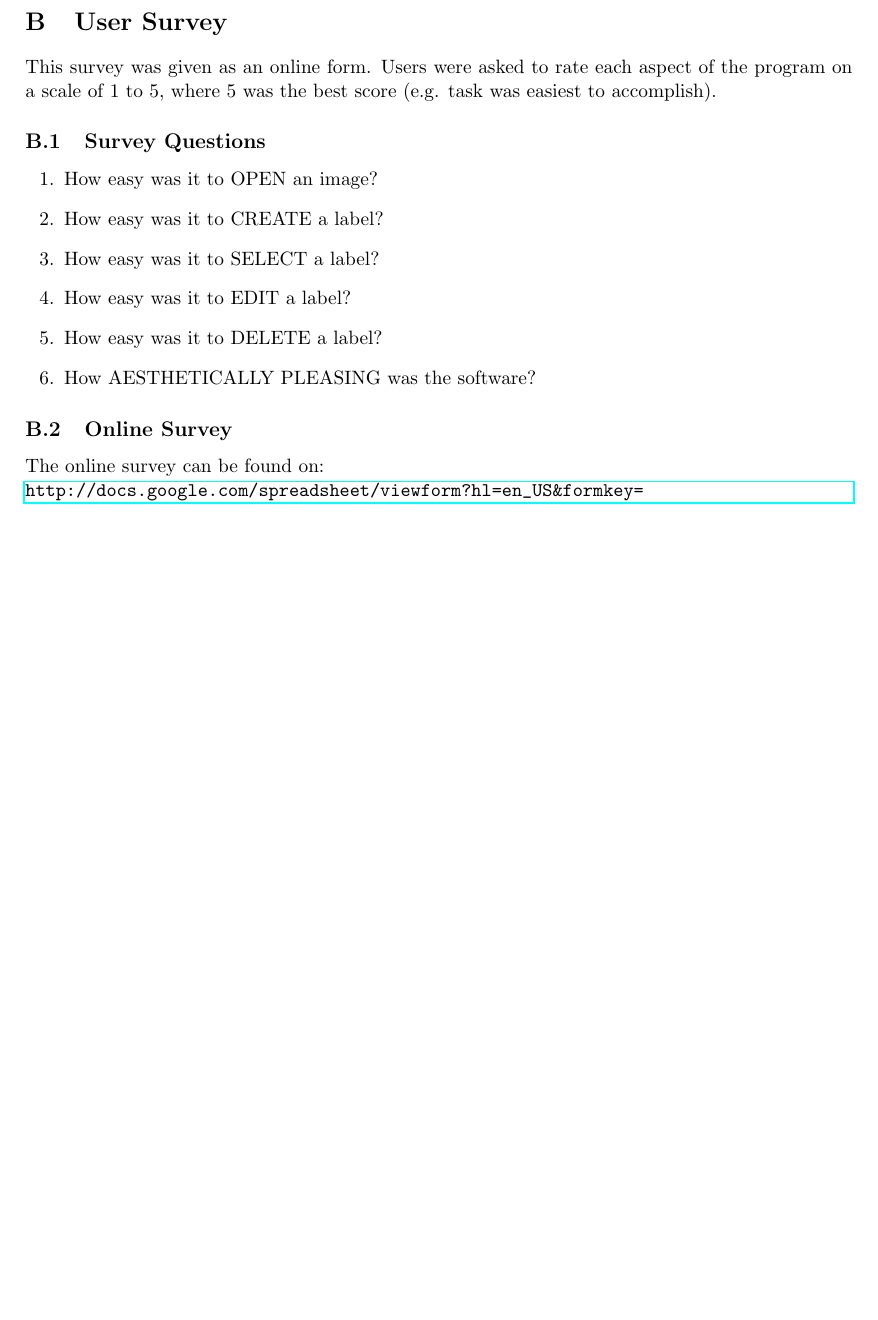
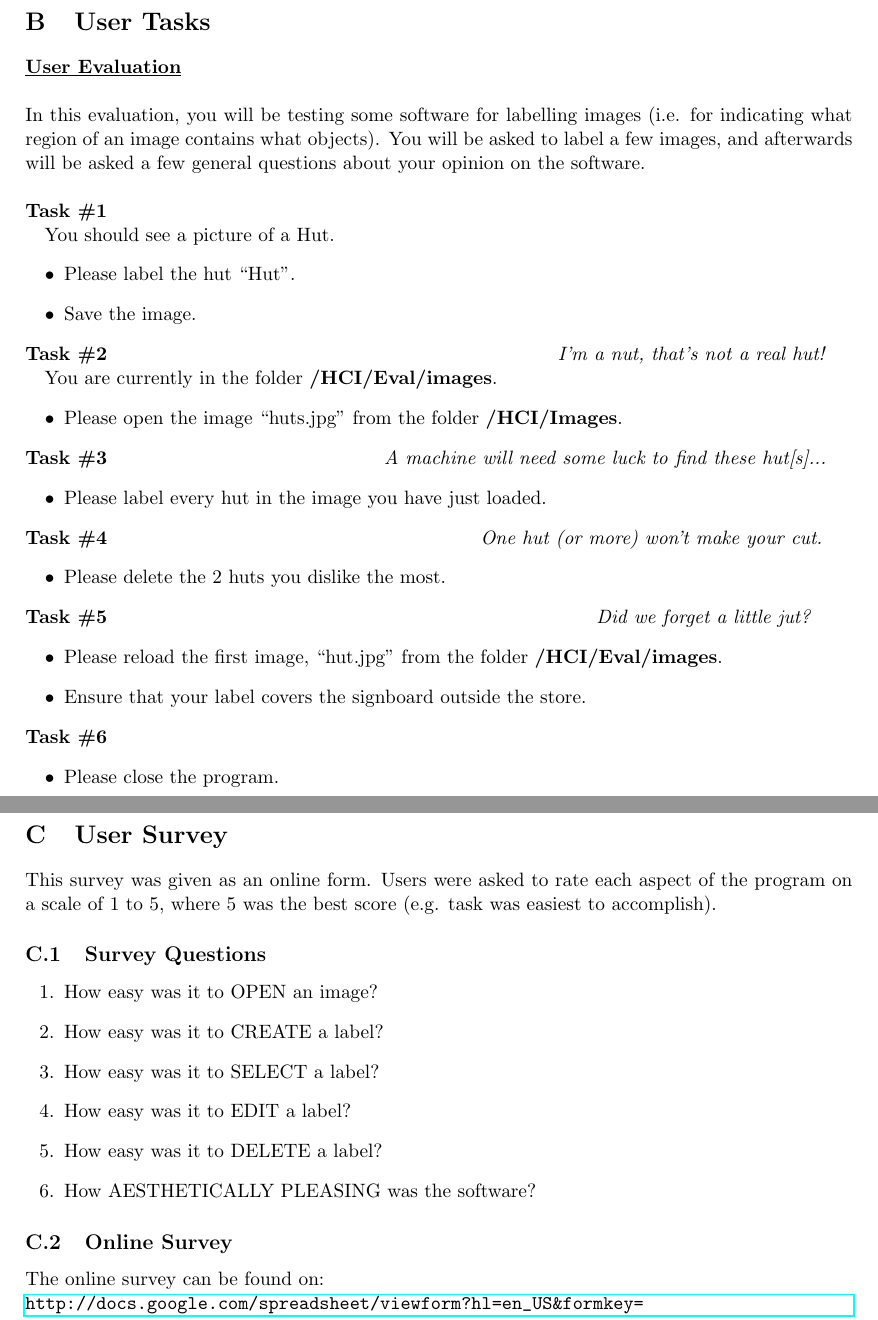
Before and after one commit to wenkakes/HCI-Coursework, a LaTeX document (part2/report.tex): part of page 10 of 10 before the commit and two parts of pages 10 and 11 of 11 after it, the two joined at a grey line, cut so that both start at the same text, the shorter picture padded with empty space. Compiled offline with pdfLaTeX.

Commit message:
Updated Report 2

```diff
--- a/part2/report.tex
+++ b/part2/report.tex
@@ -391,3 +395,50 @@ store. Testing was carried out at a desk in his home.
+\section{User Tasks}
+\underline{\bf User Evaluation} \newline
+
+\noindent In this evaluation, you will be testing some software for labelling images (i.e. for indicating what region of an image contains what objects). You will be asked to label a few images, and afterwards will be asked a few general questions about your opinion on the software. \newline
+
+\noindent {\bf Task \#1}
+
+You should see a picture of a Hut.
+\begin{itemize}
+\item Please label the hut ``Hut".
+\item Save the image.
+\end{itemize}
+
+\noindent {\bf Task \#2}
+\indent \indent \indent \indent \indent \indent  \indent \indent \indent  \indent \indent \indent \indent \indent \indent
+\indent  \indent \indent \indent \indent  \indent \indent \indent
+\emph{I’m a nut, that’s not a real hut!}
+
+You are currently in the folder {\bf /HCI/Eval/images}.
+\begin{itemize}
+\item Please open the image ``huts.jpg" from the folder {\bf /HCI/Images}.
+\end{itemize}
+
+\noindent {\bf Task \#3}
+\indent \indent \indent \indent \indent \indent
+\indent  \indent \indent \indent \indent  \indent \indent \indent  \emph{A machine will need some luck to find these hut[s]...}
+\begin{itemize}
+\item Please label every hut in the image you have just loaded.
+\end{itemize}
+
+\noindent {\bf Task \#4} \indent \indent \indent \indent \indent \indent  \indent \indent \indent  \indent \indent \indent \indent
+\indent \indent \indent \indent \indent \indent \emph{One hut (or more) won’t make your cut.}
+\begin{itemize}
+\item Please delete the 2 huts you dislike the most.
+\end{itemize}
+
+\noindent {\bf Task \#5} \indent \indent
+\indent \indent \indent \indent \indent \indent  \indent \indent \indent  \indent \indent \indent \indent \indent \indent
+\indent  \indent \indent \indent \indent  \indent \indent \indent  \emph{Did we forget a little jut?}
+\begin{itemize}
+\item Please reload the first image, ``hut.jpg" from the folder {\bf /HCI/Eval/images}.
+\item Ensure that your label covers the signboard outside the store.
+\end{itemize}
+
+\noindent {\bf Task \#6}
+\begin{itemize}
+\item Please close the program.
 \end{itemize}
 
 \newpage
```
Also changed, not shown: part2/report.pdf, part2/report.tex (30 more changed lines), 4 other files.
